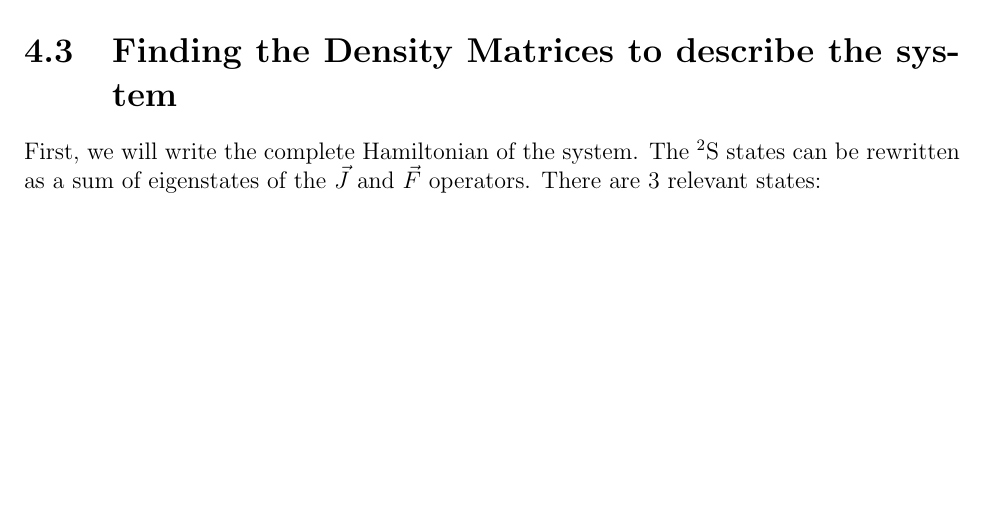
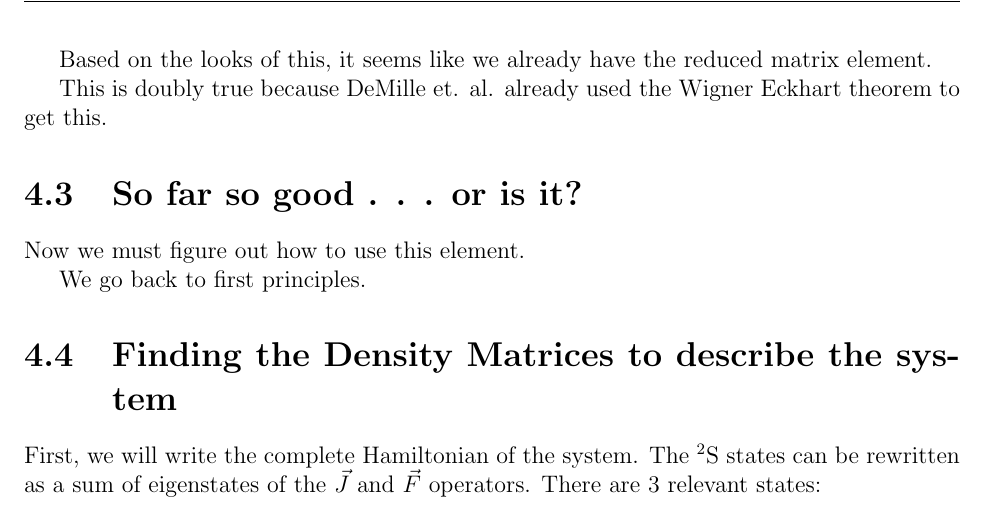
Before and after one commit to jlarchibald/masters_thesis, a LaTeX thesis (masterTHESIS/Thesis.tex, which reads masterTHESIS/theAtoms.tex): part of page 12 of 47, cut at the place of the change, the shorter picture padded with empty space. Compiled offline with pdfLaTeX.

Commit message:
did some more theoretical work

```diff
--- a/masterTHESIS/theAtoms.tex
+++ b/masterTHESIS/theAtoms.tex
@@ -14,6 +14,17 @@ I was worried I didn't have the right value for this. According to Ref.\ \cite{s
 
 This comes from slightly modifying Equation 3.117. It was necessary to convert it from Gaussian units by taking $d\rightarrow d \sqrt{4 \pi \epsilon_0}$. Furthermore, what Ref.\ \cite{demilleBudkerKimball} calls $\gamma$ must be renamed $A_{ki}$. Here $J'$ refers to the total angular momentum of the electron in the upper state, which in our case is $3/2$. Plugging in our values into Ref.\ \ref{budkerAeqn}, we get that the magnitude of $|\langle f ||d|| i \rangle|$ is \href{http://www.wolframalpha.com/input/?i=sqrt%283*hbar*c%5E3%2F%284*%282*pi*c%2F407.771+nm%29%5E3%29*4*pi*epsilon_0*4*1.41e8*1%2Fs%29}{4.344 electron Bohr Dipole Moments}.
 Thus, the agreement between the theoretical calculations of Ref.\ \cite{safronova2photon} and the experimentally-derived values of Ref.\ \cite{NISTasd} is very good.
+
+Based on the looks of this, it seems like we already have the reduced matrix element.
+
+This is doubly true because DeMille et. al. already used the Wigner Eckhart theorem to get this.
+
+
+\section{So far so good . . . or is it? }
+
+Now we must figure out how to use this element.
+
+We go back to first principles.
 
 \section{Finding the Density Matrices to describe the system}
 
```
